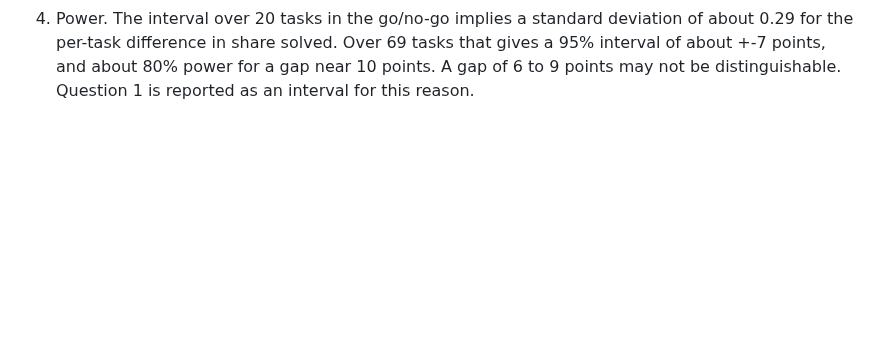
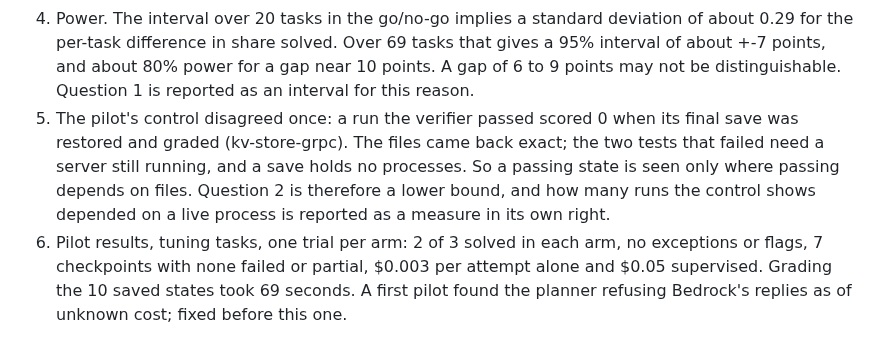
Before and after one commit to zanwenfu/taste-is-all-you-need, a Markdown page: docs/studies/system-layer.md, the part around the change. Drawn GitHub-style; blank space fills up the shorter version.

Commit message:
Record the pilot and what its control showed, before any test task runs
Co-Authored-By: Claude Opus 5.5 <noreply@anthropic.com>
Claude-Session: https://claude.ai/code/session_01X2eZqFVkbPuAVi4SdURDEt

```diff
--- a/docs/studies/system-layer.md
+++ b/docs/studies/system-layer.md
@@ -112,3 +112,14 @@ task's outcome except to report a defect in the run itself.
    tasks that gives a 95% interval of about +-7 points, and about 80% power for
    a gap near 10 points. A gap of 6 to 9 points may not be distinguishable.
    Question 1 is reported as an interval for this reason.
+5. The pilot's control disagreed once: a run the verifier passed scored 0 when
+   its final save was restored and graded (kv-store-grpc). The files came back
+   exact; the two tests that failed need a server still running, and a save
+   holds no processes. So a passing state is seen only where passing depends on
+   files. Question 2 is therefore a lower bound, and how many runs the control
+   shows depended on a live process is reported as a measure in its own right.
+6. Pilot results, tuning tasks, one trial per arm: 2 of 3 solved in each arm,
+   no exceptions or flags, 7 checkpoints with none failed or partial,
+   $0.003 per attempt alone and $0.05 supervised. Grading the 10 saved states
+   took 69 seconds. A first pilot found the planner refusing Bedrock's replies
+   as of unknown cost; fixed before this one.
```
